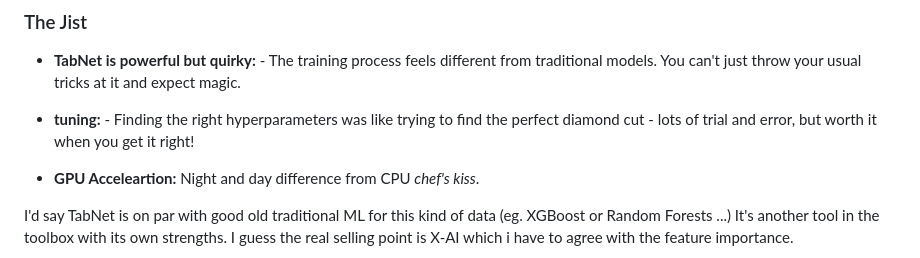
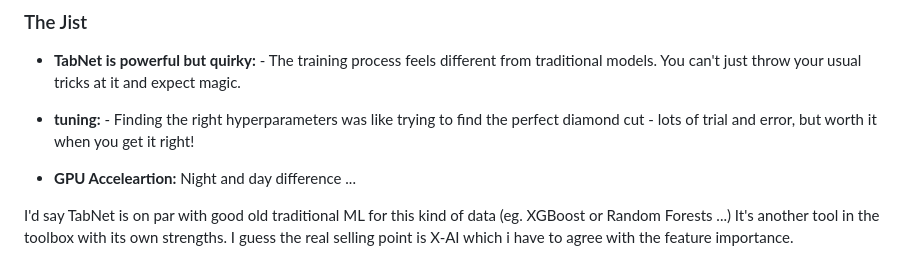
Before and after one commit to soot-bit/GemAI, a Markdown page: README.md, the part around the change. GitHub-like rendering.

```diff
--- a/README.md
+++ b/README.md
@@ -28,7 +28,7 @@ I built GemAI out of pure curiosity, I wanted to play with Google's TabNet model
 
 - **tuning:** - Finding the right hyperparameters was like trying to find the perfect diamond cut - lots of trial and error, but worth it when you get it right!
 
-- **GPU Acceleartion:**  Night and day difference from CPU *chef's kiss*.
+- **GPU Acceleartion:**  Night and day difference ...
 
 I'd say TabNet  is on par with good old traditional ML for this kind of data (eg.  XGBoost or Random Forests ...) It's another tool in the toolbox with its own strengths. I guess the real selling point is X-AI which i have to agree with the feature importance.
 
```
